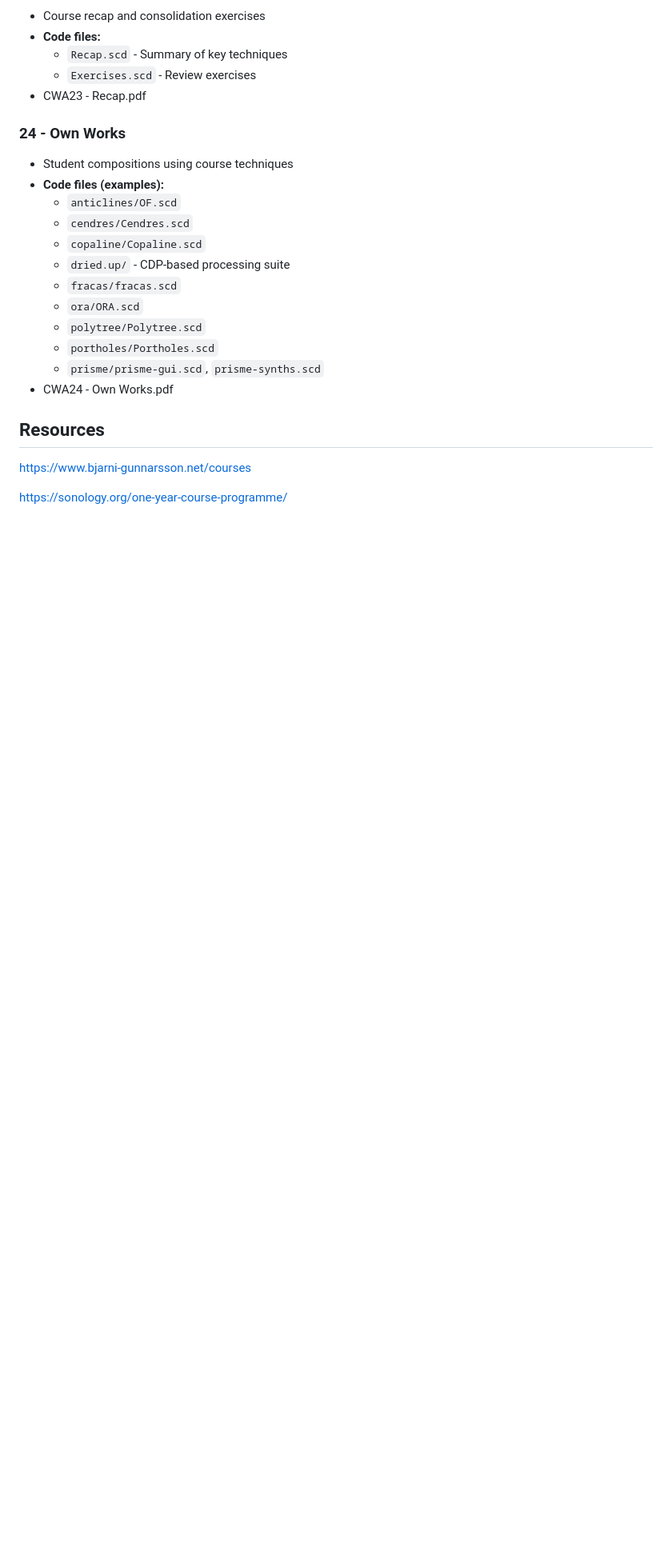
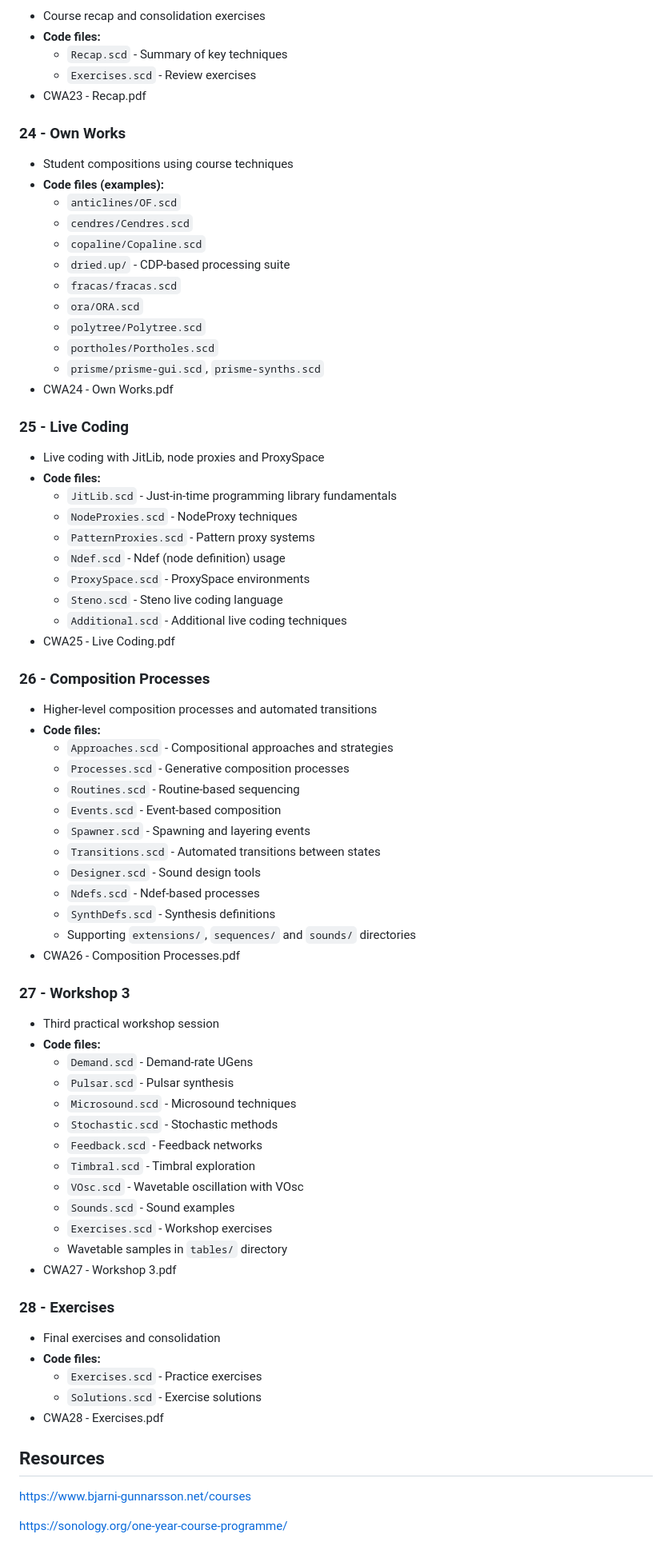
Before and after one commit to bjarnig/Composing-with-Algorithms, a Markdown page: README.md, the part around the change. Shown at 80% size. Drawn GitHub-style; blank space fills up the shorter version.

Commit message:
docs: Add course sections 25-28 to README

```diff
--- a/README.md
+++ b/README.md
@@ -211,6 +211,55 @@ providing short introductions to other platforms.
   - `prisme/prisme-gui.scd`, `prisme-synths.scd`
 - CWA24 - Own Works.pdf
 
+### 25 - Live Coding
+- Live coding with JitLib, node proxies and ProxySpace
+- **Code files:**
+  - `JitLib.scd` - Just-in-time programming library fundamentals
+  - `NodeProxies.scd` - NodeProxy techniques
+  - `PatternProxies.scd` - Pattern proxy systems
+  - `Ndef.scd` - Ndef (node definition) usage
+  - `ProxySpace.scd` - ProxySpace environments
+  - `Steno.scd` - Steno live coding language
+  - `Additional.scd` - Additional live coding techniques
+- CWA25 - Live Coding.pdf
+
+### 26 - Composition Processes
+- Higher-level composition processes and automated transitions
+- **Code files:**
+  - `Approaches.scd` - Compositional approaches and strategies
+  - `Processes.scd` - Generative composition processes
+  - `Routines.scd` - Routine-based sequencing
+  - `Events.scd` - Event-based composition
+  - `Spawner.scd` - Spawning and layering events
+  - `Transitions.scd` - Automated transitions between states
+  - `Designer.scd` - Sound design tools
+  - `Ndefs.scd` - Ndef-based processes
+  - `SynthDefs.scd` - Synthesis definitions
+  - Supporting `extensions/`, `sequences/` and `sounds/` directories
+- CWA26 - Composition Processes.pdf
+
+### 27 - Workshop 3
+- Third practical workshop session
+- **Code files:**
+  - `Demand.scd` - Demand-rate UGens
+  - `Pulsar.scd` - Pulsar synthesis
+  - `Microsound.scd` - Microsound techniques
+  - `Stochastic.scd` - Stochastic methods
+  - `Feedback.scd` - Feedback networks
+  - `Timbral.scd` - Timbral exploration
+  - `VOsc.scd` - Wavetable oscillation with VOsc
+  - `Sounds.scd` - Sound examples
+  - `Exercises.scd` - Workshop exercises
+  - Wavetable samples in `tables/` directory
+- CWA27 - Workshop 3.pdf
+
+### 28 - Exercises
+- Final exercises and consolidation
+- **Code files:**
+  - `Exercises.scd` - Practice exercises
+  - `Solutions.scd` - Exercise solutions
+- CWA28 - Exercises.pdf
+
 ## Resources
 
 [https://www.bjarni-gunnarsson.net/courses](https://www.bjarni-gunnarsson.net/courses)
```
